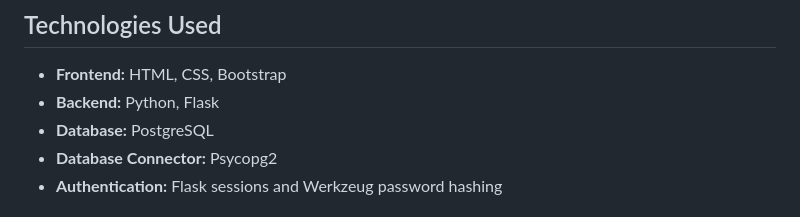
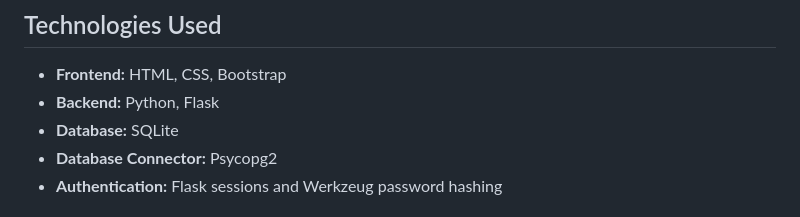
Before and after one commit to yashaswini7-tech/EmployeeManagementSystem, a Markdown page: README.md, the part around the change. GitHub-like rendering.

```diff
--- a/README.md
+++ b/README.md
@@ -19,7 +19,7 @@ The project demonstrates the integration of a Python Flask backend with a Postgr
 
 - **Frontend:** HTML, CSS, Bootstrap
 - **Backend:** Python, Flask
-- **Database:** PostgreSQL
+- **Database:** SQLite
 - **Database Connector:** Psycopg2
 - **Authentication:** Flask sessions and Werkzeug password hashing
 
```
